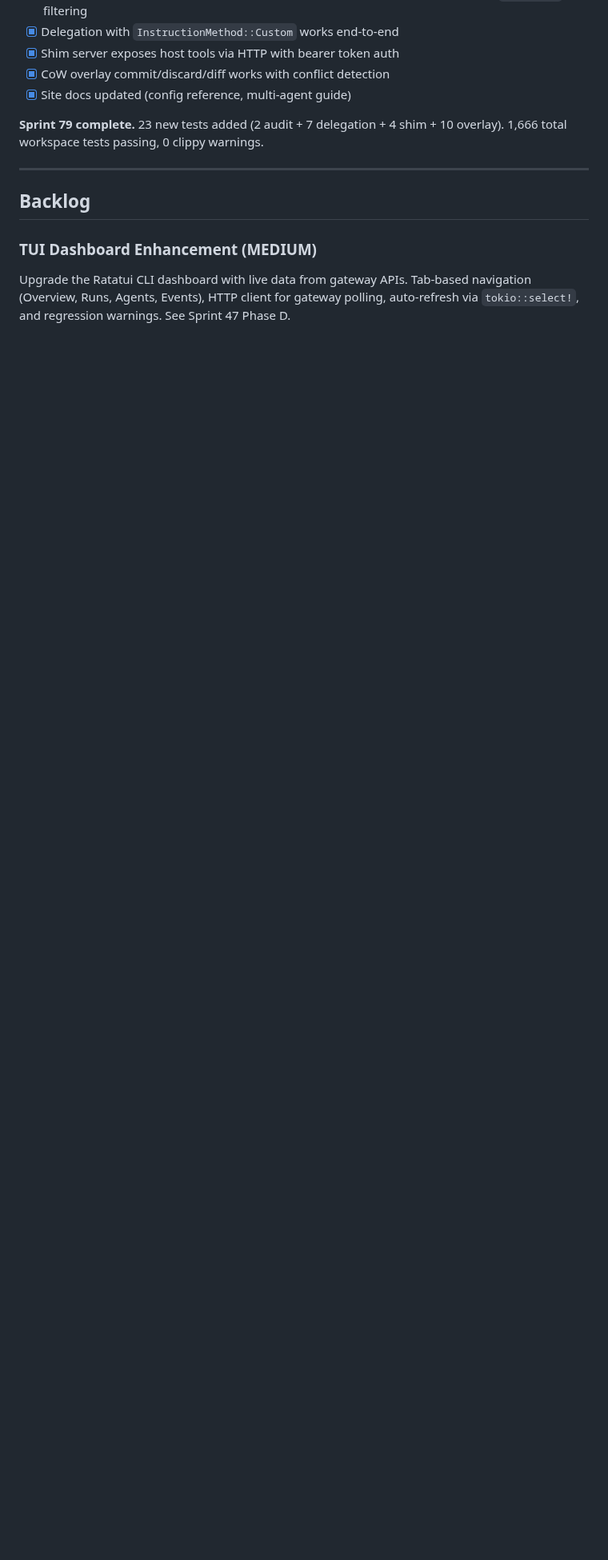
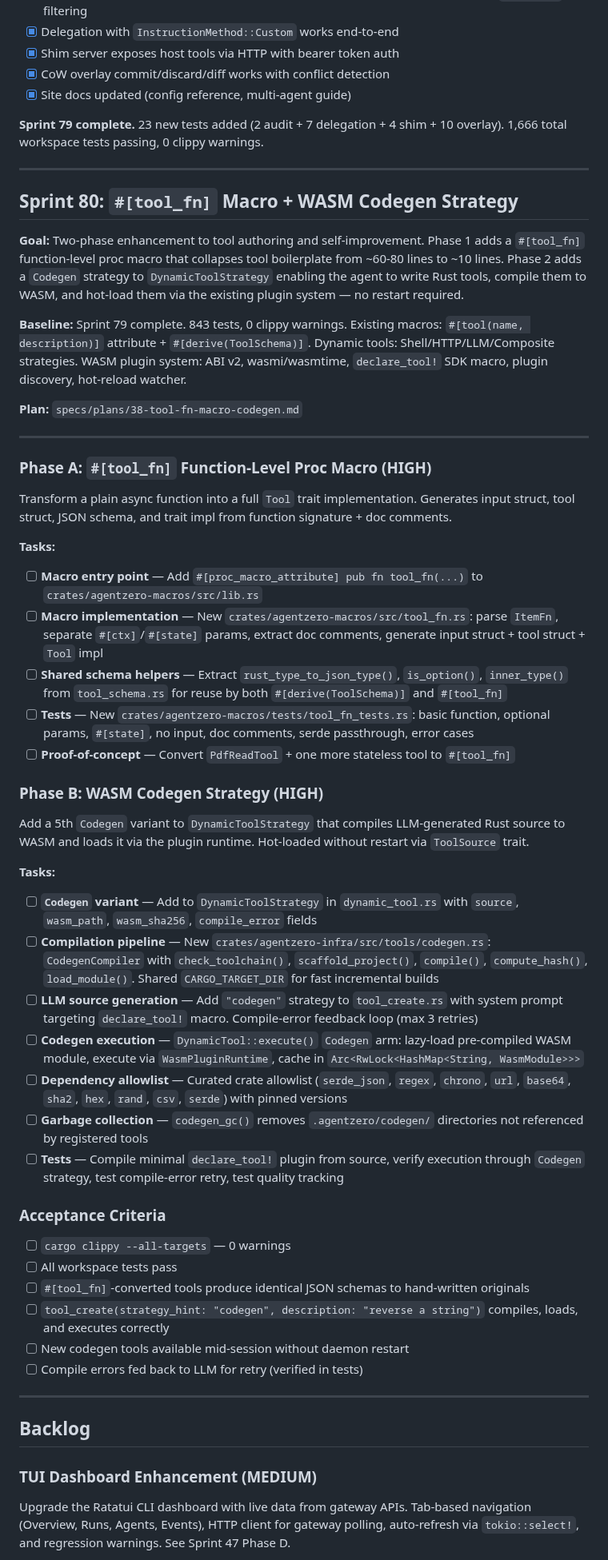
Before and after one commit to auser/agentzero, a Markdown page: specs/SPRINT.md, the part around the change. Shown at 80% size. Drawn GitHub-style; blank space fills up the shorter version.

```diff
--- a/specs/SPRINT.md
+++ b/specs/SPRINT.md
@@ -2536,6 +2536,53 @@ Support Llama 3, Mistral, Gemma, and other chat formats beyond hardcoded ChatML.
 
 ---
 
+## Sprint 80: `#[tool_fn]` Macro + WASM Codegen Strategy
+
+**Goal:** Two-phase enhancement to tool authoring and self-improvement. Phase 1 adds a `#[tool_fn]` function-level proc macro that collapses tool boilerplate from ~60-80 lines to ~10 lines. Phase 2 adds a `Codegen` strategy to `DynamicToolStrategy` enabling the agent to write Rust tools, compile them to WASM, and hot-load them via the existing plugin system — no restart required.
+
+**Baseline:** Sprint 79 complete. 843 tests, 0 clippy warnings. Existing macros: `#[tool(name, description)]` attribute + `#[derive(ToolSchema)]`. Dynamic tools: Shell/HTTP/LLM/Composite strategies. WASM plugin system: ABI v2, wasmi/wasmtime, `declare_tool!` SDK macro, plugin discovery, hot-reload watcher.
+
+**Plan:** `specs/plans/38-tool-fn-macro-codegen.md`
+
+---
+
+### Phase A: `#[tool_fn]` Function-Level Proc Macro (HIGH)
+
+Transform a plain async function into a full `Tool` trait implementation. Generates input struct, tool struct, JSON schema, and trait impl from function signature + doc comments.
+
+**Tasks:**
+
+- [ ] **Macro entry point** — Add `#[proc_macro_attribute] pub fn tool_fn(...)` to `crates/agentzero-macros/src/lib.rs`
+- [ ] **Macro implementation** — New `crates/agentzero-macros/src/tool_fn.rs`: parse `ItemFn`, separate `#[ctx]`/`#[state]` params, extract doc comments, generate input struct + tool struct + `Tool` impl
+- [ ] **Shared schema helpers** — Extract `rust_type_to_json_type()`, `is_option()`, `inner_type()` from `tool_schema.rs` for reuse by both `#[derive(ToolSchema)]` and `#[tool_fn]`
+- [ ] **Tests** — New `crates/agentzero-macros/tests/tool_fn_tests.rs`: basic function, optional params, `#[state]`, no input, doc comments, serde passthrough, error cases
+- [ ] **Proof-of-concept** — Convert `PdfReadTool` + one more stateless tool to `#[tool_fn]`
+
+### Phase B: WASM Codegen Strategy (HIGH)
+
+Add a 5th `Codegen` variant to `DynamicToolStrategy` that compiles LLM-generated Rust source to WASM and loads it via the plugin runtime. Hot-loaded without restart via `ToolSource` trait.
+
+**Tasks:**
+
+- [ ] **`Codegen` variant** — Add to `DynamicToolStrategy` in `dynamic_tool.rs` with `source`, `wasm_path`, `wasm_sha256`, `compile_error` fields
+- [ ] **Compilation pipeline** — New `crates/agentzero-infra/src/tools/codegen.rs`: `CodegenCompiler` with `check_toolchain()`, `scaffold_project()`, `compile()`, `compute_hash()`, `load_module()`. Shared `CARGO_TARGET_DIR` for fast incremental builds
+- [ ] **LLM source generation** — Add `"codegen"` strategy to `tool_create.rs` with system prompt targeting `declare_tool!` macro. Compile-error feedback loop (max 3 retries)
+- [ ] **Codegen execution** — `DynamicTool::execute()` `Codegen` arm: lazy-load pre-compiled WASM module, execute via `WasmPluginRuntime`, cache in `Arc<RwLock<HashMap<String, WasmModule>>>`
+- [ ] **Dependency allowlist** — Curated crate allowlist (`serde_json`, `regex`, `chrono`, `url`, `base64`, `sha2`, `hex`, `rand`, `csv`, `serde`) with pinned versions
+- [ ] **Garbage collection** — `codegen_gc()` removes `.agentzero/codegen/` directories not referenced by registered tools
+- [ ] **Tests** — Compile minimal `declare_tool!` plugin from source, verify execution through `Codegen` strategy, test compile-error retry, test quality tracking
+
+### Acceptance Criteria
+
+- [ ] `cargo clippy --all-targets` — 0 warnings
+- [ ] All workspace tests pass
+- [ ] `#[tool_fn]`-converted tools produce identical JSON schemas to hand-written originals
+- [ ] `tool_create(strategy_hint: "codegen", description: "reverse a string")` compiles, loads, and executes correctly
+- [ ] New codegen tools available mid-session without daemon restart
+- [ ] Compile errors fed back to LLM for retry (verified in tests)
+
+---
+
 ## Backlog
 
 ### TUI Dashboard Enhancement (MEDIUM)
```
Also changed, not shown: specs/plans/38-tool-fn-macro-codegen.md (added, +308 -0 lines).
